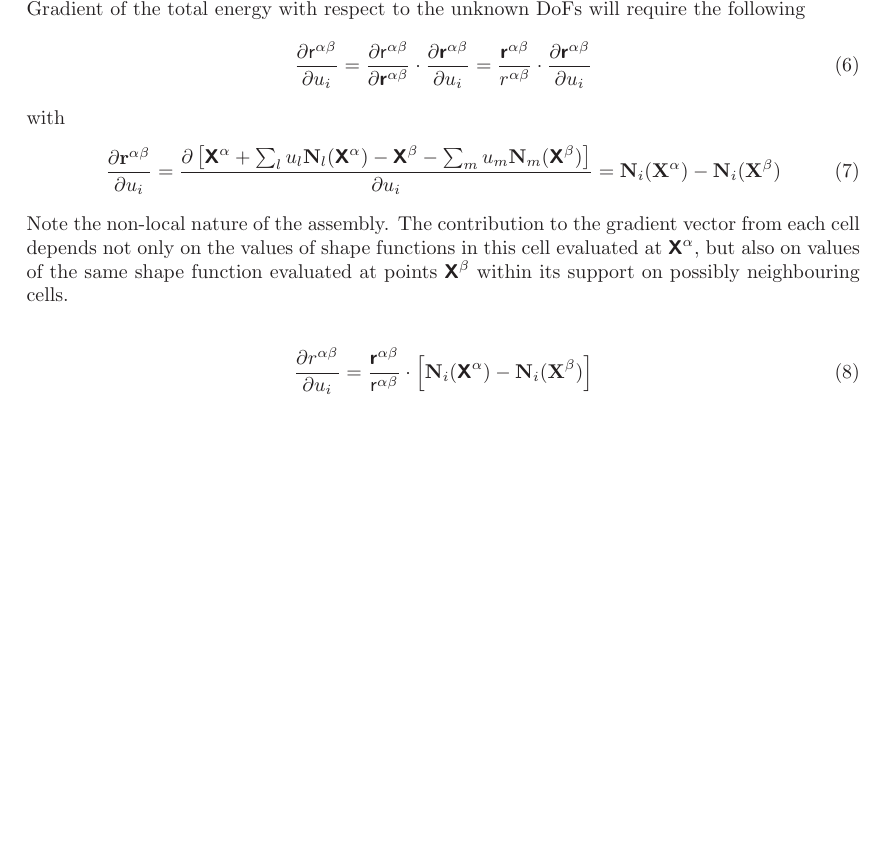
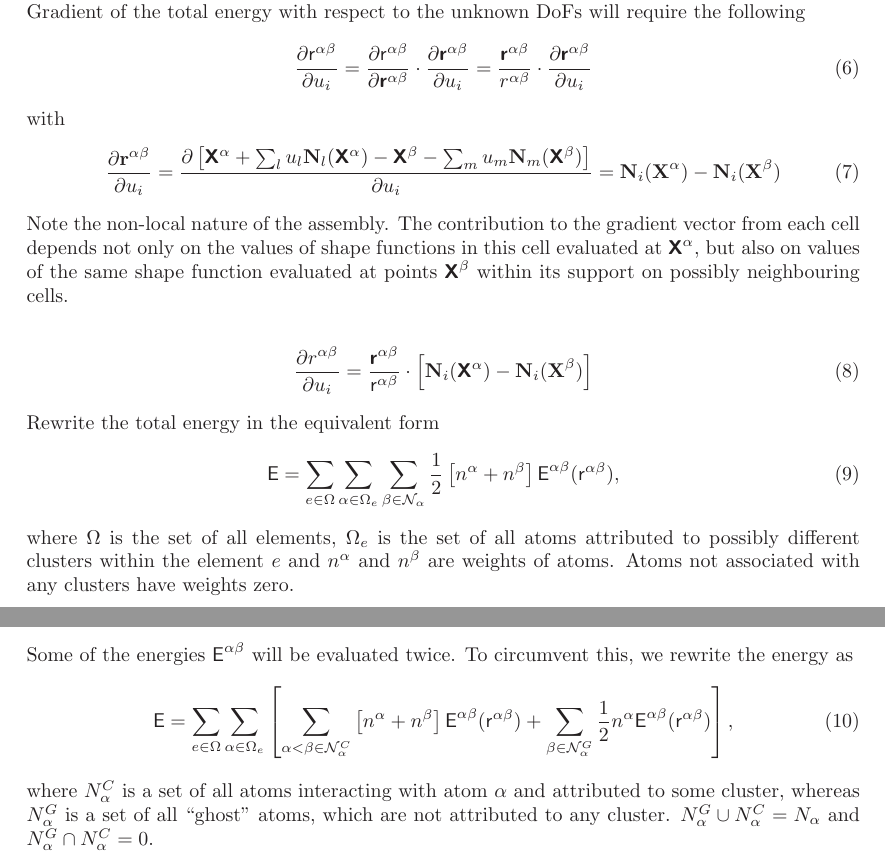
Before and after one commit to ltm-erlangen/deal.ii-qc, a LaTeX document (doc/theory.tex): part of the page before the commit and two parts of pages 1 and 2 of 2 after it, the two joined at a grey line, cut so that both start at the same text, the shorter picture padded with empty space. Compiled offline with LaTeX, dvips and Ghostscript.

Commit message:
tex: update

```diff
--- a/doc/theory.tex
+++ b/doc/theory.tex
@@ -109,4 +109,25 @@ Note the non-local nature of the assembly. The contribution to the gradient vect
 \end{align}
 
 
+Rewrite the total energy in the equivalent form
+\begin{align}
+\msf E &= \sum_{e \in \Omega} \sum_{\alpha \in \Omega_e} \sum_{\beta \in \mcl N_\alpha} \frac{1}{2} \left[n^\alpha + n^\beta\right] \msf E^{\alpha \beta} (\msf r^{\alpha\beta}),
+\end{align}
+where $\Omega$ is the set of all elements, $\Omega_e$ is the set of all atoms attributed to possibly different clusters within the element $e$ and $n^\alpha$ and $n^\beta$ are weights of atoms. Atoms not associated with any clusters have weights zero.
+
+
+Some of the energies $\msf E^{\alpha\beta}$ will be evaluated twice. To circumvent this, we rewrite the energy as
+\begin{align}
+\msf E &= \sum_{e \in \Omega} \sum_{\alpha \in \Omega_e}
+\left[
+\sum_{\alpha < \beta \in \mcl N_\alpha^C} \left[n^\alpha + n^\beta\right] \msf E^{\alpha \beta} (\msf r^{\alpha\beta})
++
+\sum_{\beta \in \mcl N_\alpha^G} \frac{1}{2} n^\alpha \msf E^{\alpha \beta} (\msf r^{\alpha\beta})
+\right],
+\end{align}
+where $N_\alpha^C$ is a set of all atoms interacting with atom $\alpha$ and attributed to some cluster, whereas
+$N_\alpha^G$ is a set of all ``ghost'' atoms, which are not attributed to any cluster.
+$N_\alpha^G \cup N_\alpha^C = N_\alpha$ and $N_\alpha^G \cap N_\alpha^C =  0$.
+
+
 \end{document}
```
